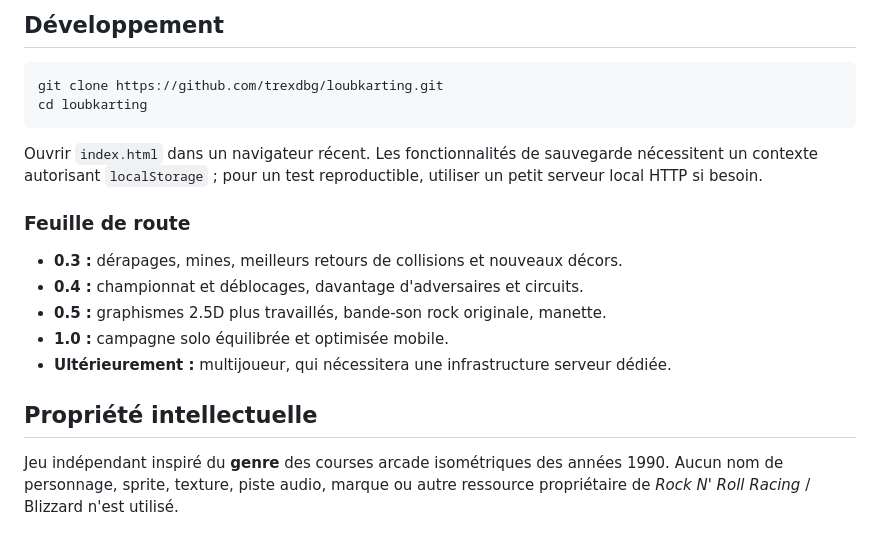
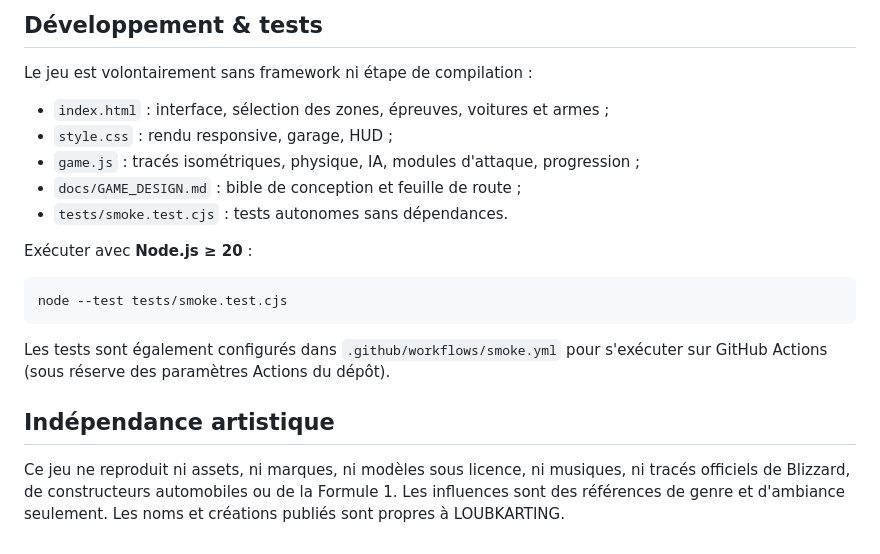
Before and after one commit to trexdbg/loubkarting, a Markdown page: README.md, the part around one of its changes. Drawn GitHub-style.

````diff
--- a/README.md
+++ b/README.md
@@ -48,21 +57,21 @@ Aucun framework, aucune dépendance JavaScript, aucun compte requis. Le rendu ut
 
-## Développement
+## Développement & tests
+
+Le jeu est volontairement sans framework ni étape de compilation :
+- `index.html` : interface, sélection des zones, épreuves, voitures et armes ;
+- `style.css` : rendu responsive, garage, HUD ;
+- `game.js` : tracés isométriques, physique, IA, modules d'attaque, progression ;
+- `docs/GAME_DESIGN.md` : bible de conception et feuille de route ;
+- `tests/smoke.test.cjs` : tests autonomes sans dépendances.
+
+Exécuter avec **Node.js ≥ 20** :
 
 ```bash
-git clone https://github.com/trexdbg/loubkarting.git
-cd loubkarting
+node --test tests/smoke.test.cjs
 ```
 
-Ouvrir `index.html` dans un navigateur récent. Les fonctionnalités de sauvegarde nécessitent un contexte autorisant `localStorage` ; pour un test reproductible, utiliser un petit serveur local HTTP si besoin.
+Les tests sont également configurés dans `.github/workflows/smoke.yml` pour s'exécuter sur GitHub Actions (sous réserve des paramètres Actions du dépôt).
 
-### Feuille de route
+## Indépendance artistique
 
-- **0.3 :** dérapages, mines, meilleurs retours de collisions et nouveaux décors.
-- **0.4 :** championnat et déblocages, davantage d'adversaires et circuits.
-- **0.5 :** graphismes 2.5D plus travaillés, bande-son rock originale, manette.
-- **1.0 :** campagne solo équilibrée et optimisée mobile.
-- **Ultérieurement :** multijoueur, qui nécessitera une infrastructure serveur dédiée.
-
-## Propriété intellectuelle
-
-Jeu indépendant inspiré du **genre** des courses arcade isométriques des années 1990. Aucun nom de personnage, sprite, texture, piste audio, marque ou autre ressource propriétaire de *Rock N' Roll Racing* / Blizzard n'est utilisé.
+Ce jeu ne reproduit ni assets, ni marques, ni modèles sous licence, ni musiques, ni tracés officiels de Blizzard, de constructeurs automobiles ou de la Formule 1. Les influences sont des références de genre et d'ambiance seulement. Les noms et créations publiés sont propres à LOUBKARTING.
````
Also changed, not shown: other parts of README.md (+39 -30 lines).
